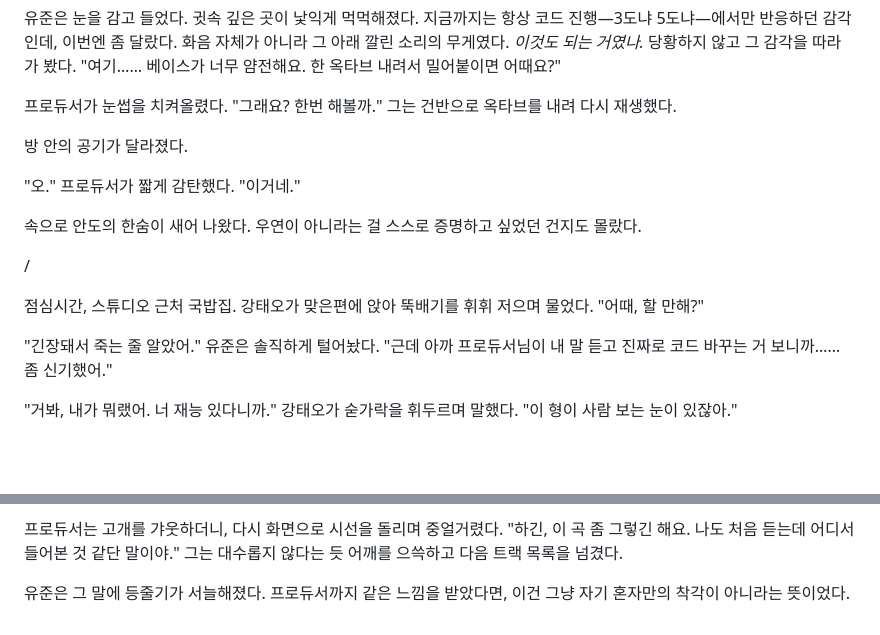
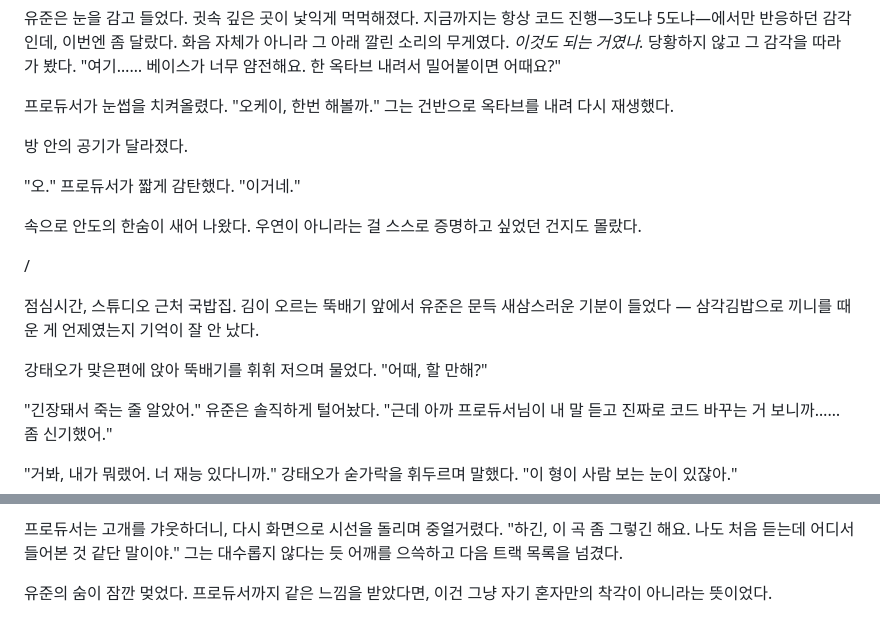
Before and after one commit to multicg/novel-previews, a Markdown page: composer-again/e0004/version-A.md, 2 parts joined by grey strips. Rendered like a GitHub page; blank space fills up the shorter version.

```diff
--- a/composer-again/e0004/version-A.md
+++ b/composer-again/e0004/version-A.md
@@ -46,7 +46,7 @@
 따라가 봤다. "여기…… 베이스가 너무 얌전해요. 한 옥타브 내려서
 밀어붙이면 어때요?"
 
-프로듀서가 눈썹을 치켜올렸다. "그래요? 한번 해볼까." 그는
+프로듀서가 눈썹을 치켜올렸다. "오케이, 한번 해볼까." 그는
 건반으로 옥타브를 내려 다시 재생했다.
 
 방 안의 공기가 달라졌다.
@@ -58,8 +58,12 @@
 
 /
 
-점심시간, 스튜디오 근처 국밥집. 강태오가 맞은편에 앉아 뚝배기를
-휘휘 저으며 물었다. "어때, 할 만해?"
+점심시간, 스튜디오 근처 국밥집. 김이 오르는 뚝배기 앞에서 유준은
+문득 새삼스러운 기분이 들었다 — 삼각김밥으로 끼니를 때운 게
+언제였는지 기억이 잘 안 났다.
+
+강태오가 맞은편에 앉아 뚝배기를 휘휘 저으며 물었다. "어때, 할
+만해?"
 
 "긴장돼서 죽는 줄 알았어." 유준은 솔직하게 털어놨다. "근데
 아까 프로듀서님이 내 말 듣고 진짜로 코드 바꾸는 거 보니까……
@@ -118,5 +122,5 @@
 들어본 것 같단 말이야." 그는 대수롭지 않다는 듯 어깨를 으쓱하고
 다음 트랙 목록을 넘겼다.
 
-유준은 그 말에 등줄기가 서늘해졌다. 프로듀서까지 같은 느낌을
-받았다면, 이건 그냥 자기 혼자만의 착각이 아니라는 뜻이었다.
+유준의 숨이 잠깐 멎었다. 프로듀서까지 같은 느낌을 받았다면,
+이건 그냥 자기 혼자만의 착각이 아니라는 뜻이었다.
```
Also changed, not shown: composer-again/e0005/version-A.md (+7 -3 lines).
